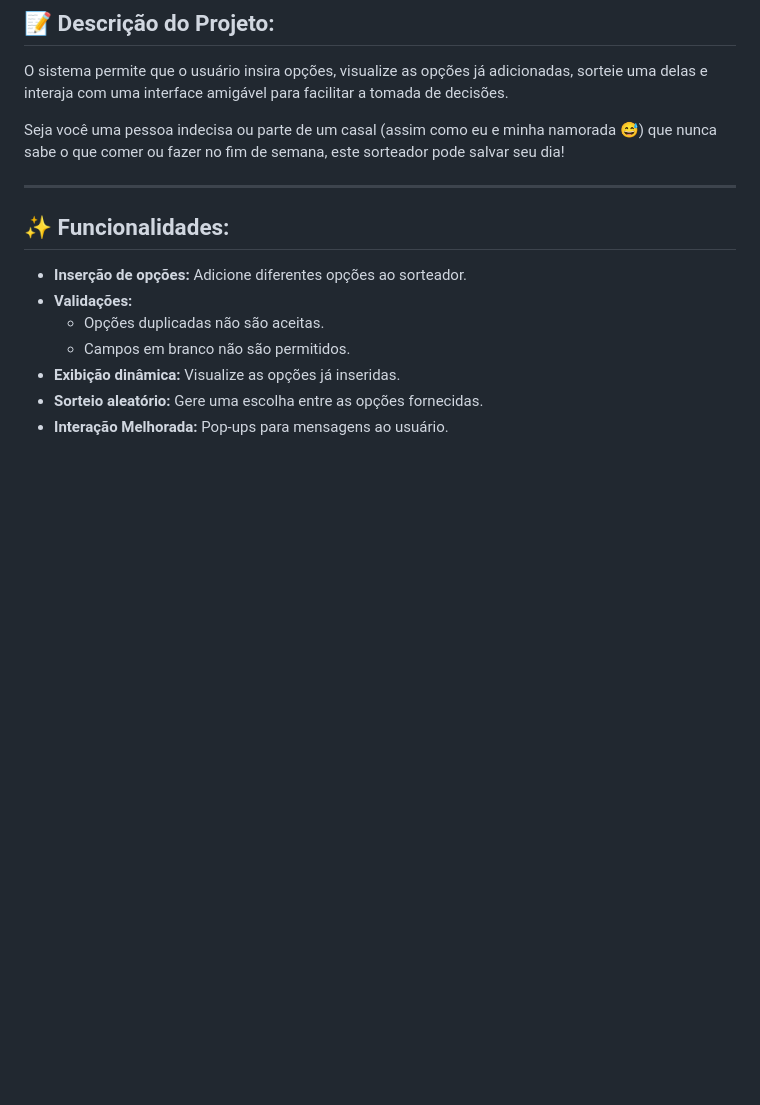
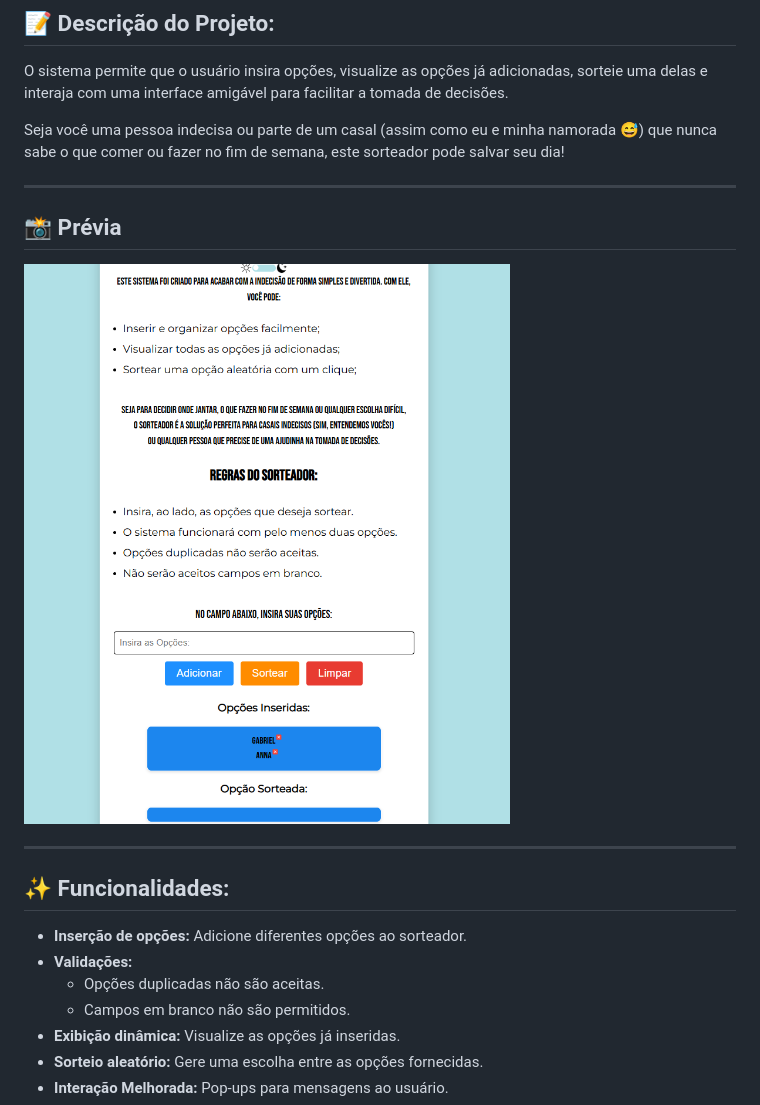
Before and after one commit to Halwyr/Sorteador, a Markdown page: README.MD, the part around the change. Drawn GitHub-style; pictures changed too: img/result.png (added); blank space fills up the shorter version.

Commit message:
Ajuste no Readme

```diff
--- a/README.MD
+++ b/README.MD
@@ -9,6 +9,11 @@ O sistema permite que o usuário insira opções, visualize as opções já adic
 
 Seja você uma pessoa indecisa ou parte de um casal (assim como eu e minha namorada 😅) que nunca sabe o que comer ou fazer no fim de semana, este sorteador pode salvar seu dia!
 
+---
+
+## 📸 Prévia
+
+![Demonstração da página.](/img/result.png)
 
 ---
 
```
